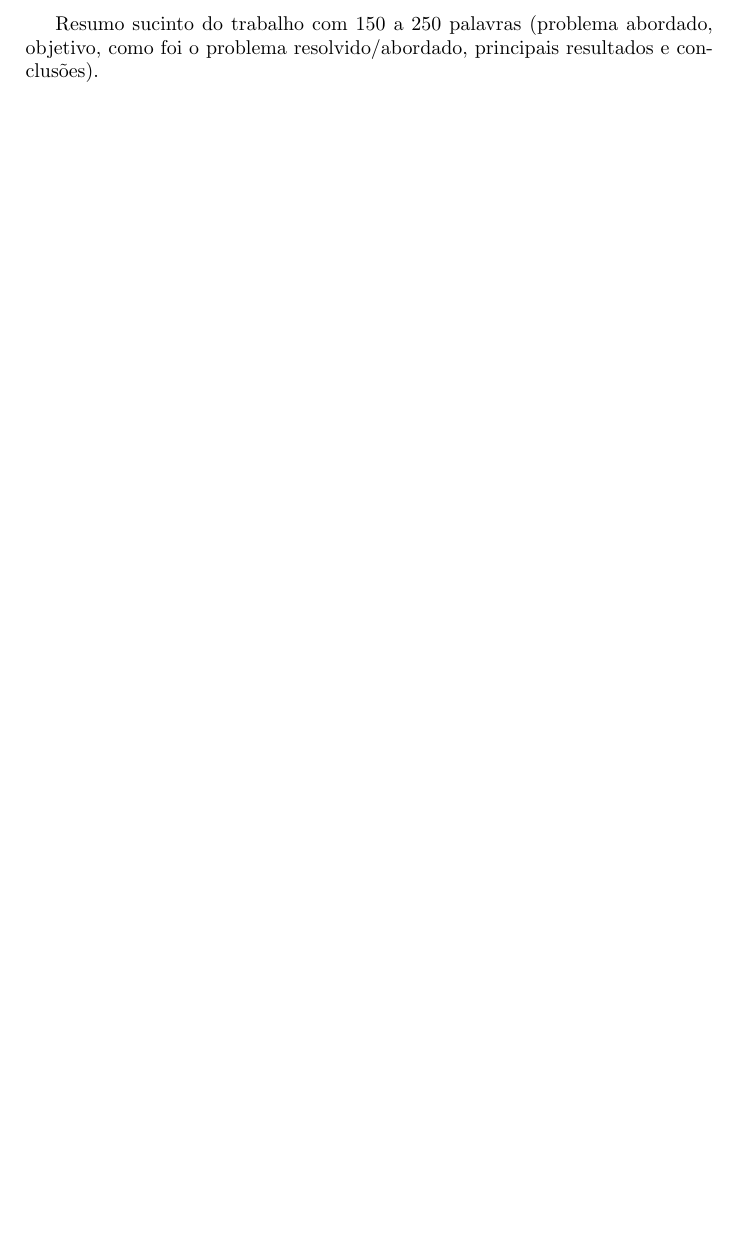
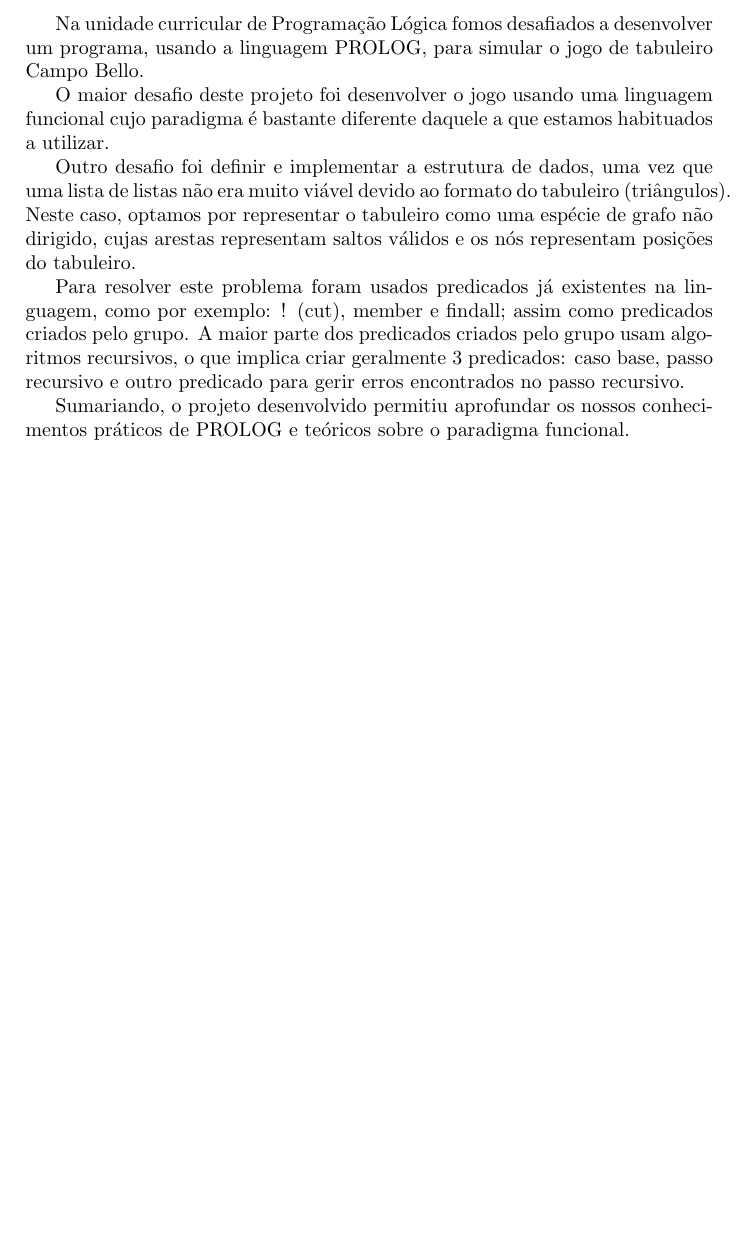
Before and after one commit to ineeve/PLOG-FEUP, a LaTeX document (Relatorio Final/PLOG_TP1_FINAL_Campo_Bello_4.tex): part of page 2 of 13, cut at the place of the change, the shorter picture padded with empty space. Compiled offline with pdfLaTeX.

Commit message:
Added resume

```diff
--- a/Relatorio Final/PLOG_TP1_FINAL_Campo_Bello_4.tex
+++ b/Relatorio Final/PLOG_TP1_FINAL_Campo_Bello_4.tex
@@ -36,7 +36,15 @@
 \newpage
 
 \section*{Resumo}
-Resumo sucinto do trabalho com 150 a 250 palavras (problema abordado, objetivo, como foi o problema resolvido/abordado, principais resultados e conclusões).
+	Na unidade curricular de Programação Lógica fomos desafiados a desenvolver um programa, usando a linguagem PROLOG, para simular o jogo de tabuleiro Campo Bello.
+
+	O maior desafio deste projeto foi desenvolver o jogo usando uma linguagem funcional cujo paradigma é bastante diferente daquele a que estamos habituados a utilizar.
+
+	Outro desafio foi definir e implementar a estrutura de dados, uma vez que uma lista de listas não era muito viável devido ao formato do tabuleiro (triângulos). Neste caso, optamos por representar o tabuleiro como uma espécie de grafo não dirigido, cujas arestas representam saltos válidos e os nós representam posições do tabuleiro.
+
+	Para resolver este problema foram usados predicados já existentes na linguagem, como por exemplo: ! (cut),  member e findall; assim como predicados criados pelo grupo. A maior parte dos predicados criados pelo grupo usam algoritmos recursivos, o que implica criar geralmente 3 predicados: caso base, passo recursivo e outro predicado para gerir erros encontrados no passo recursivo.
+
+	Sumariando, o projeto desenvolvido permitiu aprofundar os nossos conhecimentos práticos de PROLOG e teóricos sobre o paradigma funcional.
 
 \newpage
 
```
Also changed, not shown: Relatorio Final/PLOG_TP1_FINAL_Campo_Bello_4.pdf, 4 other files.
